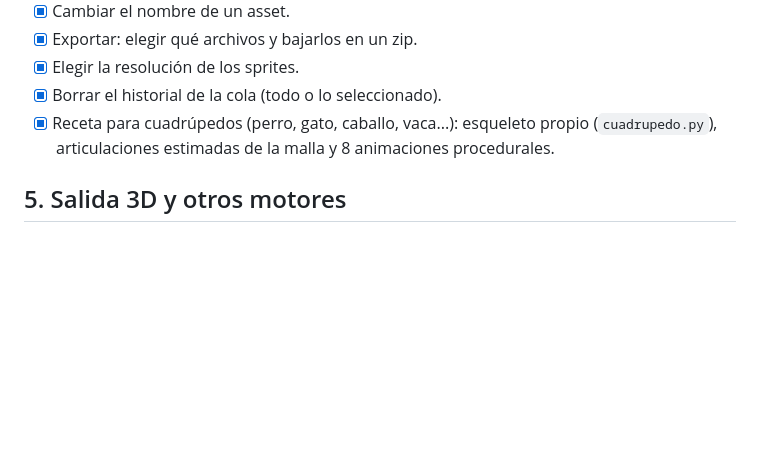
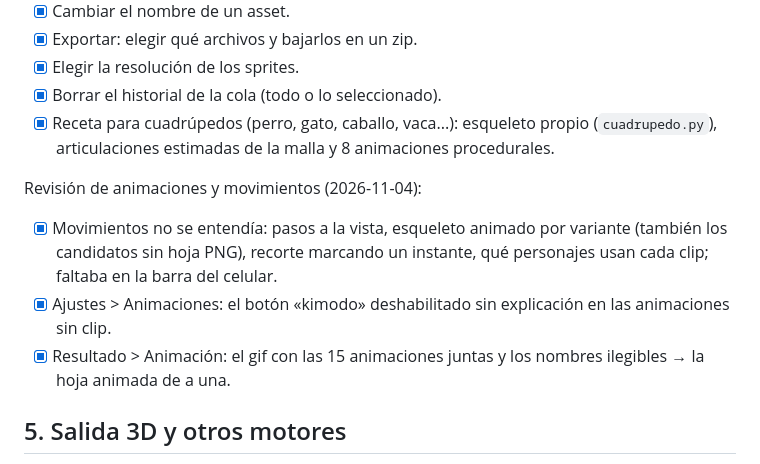
Before and after one commit to facundoAlmon/AssetCrisol, a Markdown page: ROADMAP.md, the part around the change. Drawn GitHub-style; blank space fills up the shorter version.

Commit message:
ROADMAP: revisión de animaciones y movimientos en la UI
Co-Authored-By: Claude Opus 5.5 <noreply@anthropic.com>
Claude-Session: https://claude.ai/code/session_018MsxWMHu4p4qKTMjq8thNt

```diff
--- a/ROADMAP.md
+++ b/ROADMAP.md
@@ -121,6 +121,12 @@ Mejoras pedidas (2026-10-28):
 - [x] Receta para cuadrúpedos (perro, gato, caballo, vaca...): esqueleto propio (`cuadrupedo.py`), articulaciones
       estimadas de la malla y 8 animaciones procedurales.
 
+Revisión de animaciones y movimientos (2026-11-04):
+- [x] Movimientos no se entendía: pasos a la vista, esqueleto animado por variante (también los candidatos sin hoja
+      PNG), recorte marcando un instante, qué personajes usan cada clip; faltaba en la barra del celular.
+- [x] Ajustes > Animaciones: el botón «kimodo» deshabilitado sin explicación en las animaciones sin clip.
+- [x] Resultado > Animación: el gif con las 15 animaciones juntas y los nombres ilegibles → la hoja animada de a una.
+
 ## 5. Salida 3D y otros motores
 - [x] Personaje como GLB con rig y animaciones (las mismas de los sprites): `trabajo/animado.glb`, también en el visor
       3D de `crisol ui`.
```
